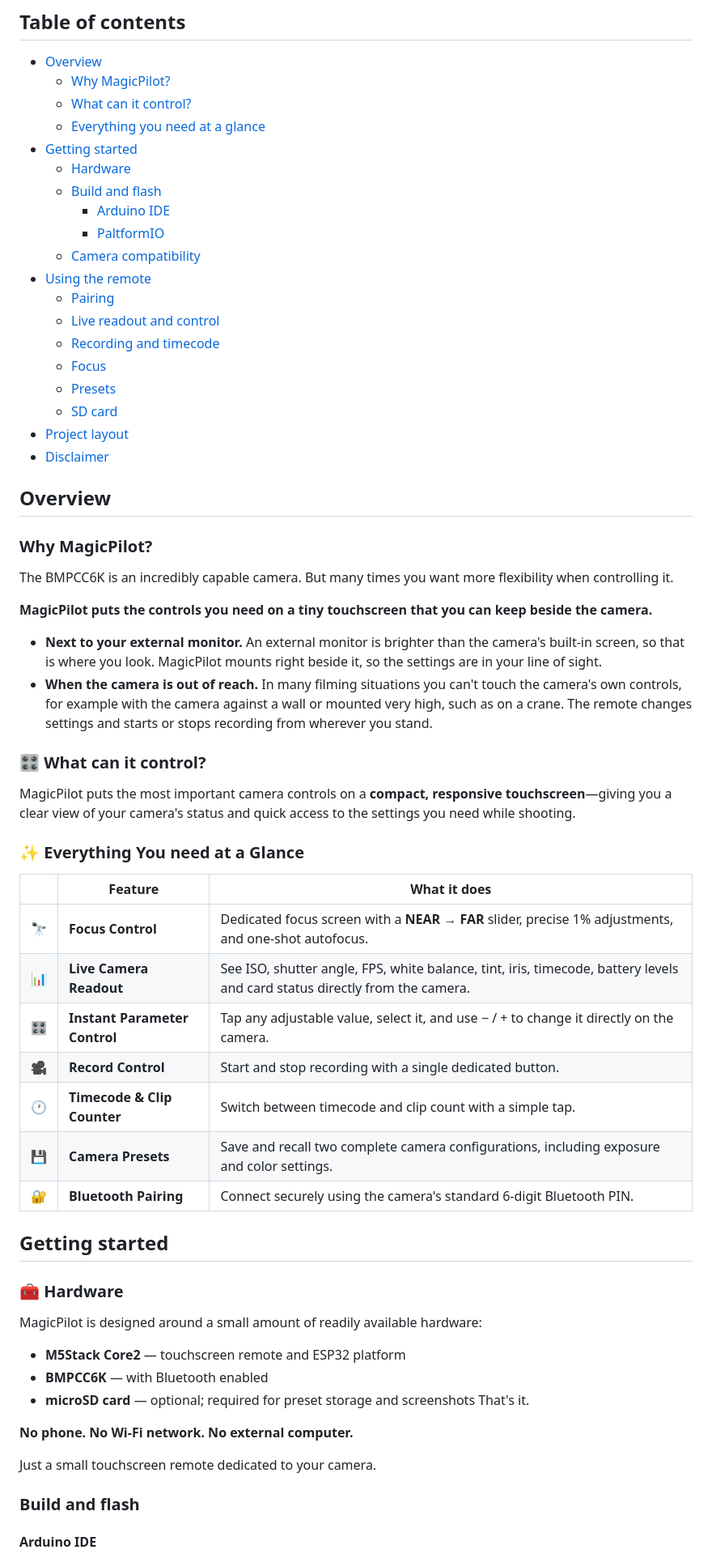
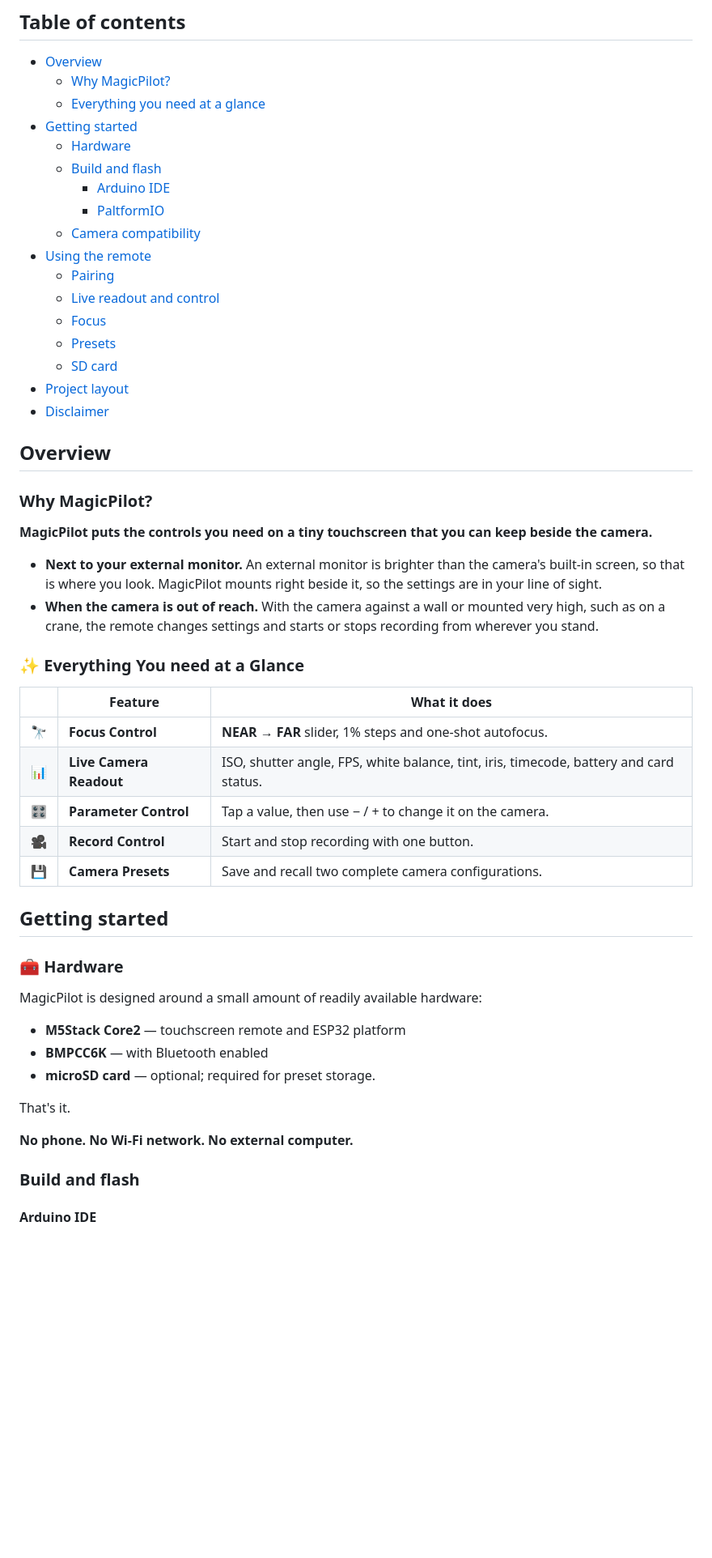
Before and after one commit to KenFilms/MagicPilot_Remote, a Markdown page: README.md, the part around one of its changes. Shown at 81% size. GitHub-like rendering; blank space fills up the shorter version.

Commit message:
Shorten README and update table of contents

```diff
--- a/README.md
+++ b/README.md
@@ -20,7 +19,6 @@ Touchscreen remote for Blackmagic cameras (tested against the Pocket Cinema Came
 
 - [Overview](#overview)
   - [Why MagicPilot?](#why-magicpilot)
-  - [What can it control?](#-what-can-it-control)
   - [Everything you need at a glance](#-everything-you-need-at-a-glance)
 - [Getting started](#getting-started)
   - [Hardware](#-hardware)
@@ -31,7 +29,6 @@ Touchscreen remote for Blackmagic cameras (tested against the Pocket Cinema Came
 - [Using the remote](#using-the-remote)
   - [Pairing](#pairing)
   - [Live readout and control](#live-readout-and-control)
-  - [Recording and timecode](#recording-and-timecode)
   - [Focus](#focus)
   - [Presets](#presets)
   - [SD card](#sd-card)
@@ -42,29 +39,20 @@ Touchscreen remote for Blackmagic cameras (tested against the Pocket Cinema Came
 
 ### Why MagicPilot?
 
-The BMPCC6K is an incredibly capable camera. But many times you want more flexibility when controlling it.
-
 **MagicPilot puts the controls you need on a tiny touchscreen that you can keep beside the camera.**
 
 - **Next to your external monitor.** An external monitor is brighter than the camera's built-in screen, so that is where you look. MagicPilot mounts right beside it, so the settings are in your line of sight.
-- **When the camera is out of reach.** In many filming situations you can't touch the camera's own controls, for example with the camera against a wall or mounted very high, such as on a crane. The remote changes settings and starts or stops recording from wherever you stand.
-
-
-### 🎛 What can it control?
-
-MagicPilot puts the most important camera controls on a **compact, responsive touchscreen**—giving you a clear view of your camera's status and quick access to the settings you need while shooting.
+- **When the camera is out of reach.** With the camera against a wall or mounted very high, such as on a crane, the remote changes settings and starts or stops recording from wherever you stand.
 
 ### ✨ Everything You need at a Glance
 
 | | Feature | What it does |
- |---|---|---|
- | 🔭 | **Focus Control** | Dedicated focus screen with a **NEAR → FAR** slider, precise 1% adjustments, and one-shot autofocus. |
- | 📊 | **Live Camera Readout** | See ISO, shutter angle, FPS, white balance, tint, iris, timecode, battery levels and card status directly from the camera. |
- | 🎛️ | **Instant Parameter Control** | Tap any adjustable value, select it, and use − / + to change it directly on the camera. |
-  | 🎥 | **Record Control** | Start and stop recording with a single dedicated button. |
-  | 🕐 | **Timecode & Clip Counter** | Switch between timecode and clip count with a simple tap. |
-  | 💾 | **Camera Presets** | Save and recall two complete camera configurations, including exposure and color settings. |
-  | 🔐 | **Bluetooth Pairing** | Connect securely using the camera's standard 6-digit Bluetooth PIN. |
+|---|---|---|
+| 🔭 | **Focus Control** | **NEAR → FAR** slider, 1% steps and one-shot autofocus. |
+| 📊 | **Live Camera Readout** | ISO, shutter angle, FPS, white balance, tint, iris, timecode, battery and card status. |
+| 🎛️ | **Parameter Control** | Tap a value, then use − / + to change it on the camera. |
+| 🎥 | **Record Control** | Start and stop recording with one button. |
+| 💾 | **Camera Presets** | Save and recall two complete camera configurations. |
 
 
 ## Getting started
@@ -75,12 +63,11 @@ MagicPilot is designed around a small amount of readily available hardware:
 
 - **M5Stack Core2** — touchscreen remote and ESP32 platform
 - **BMPCC6K** — with Bluetooth enabled
-- **microSD card** — optional; required for preset storage and screenshots
+- **microSD card** — optional; required for preset storage.
+
 That's it.
 
 **No phone. No Wi-Fi network. No external computer.**
-
-Just a small touchscreen remote dedicated to your camera.
 
 ### Build and flash
 
```
Also changed, not shown: other parts of README.md (+0 -37 lines).
